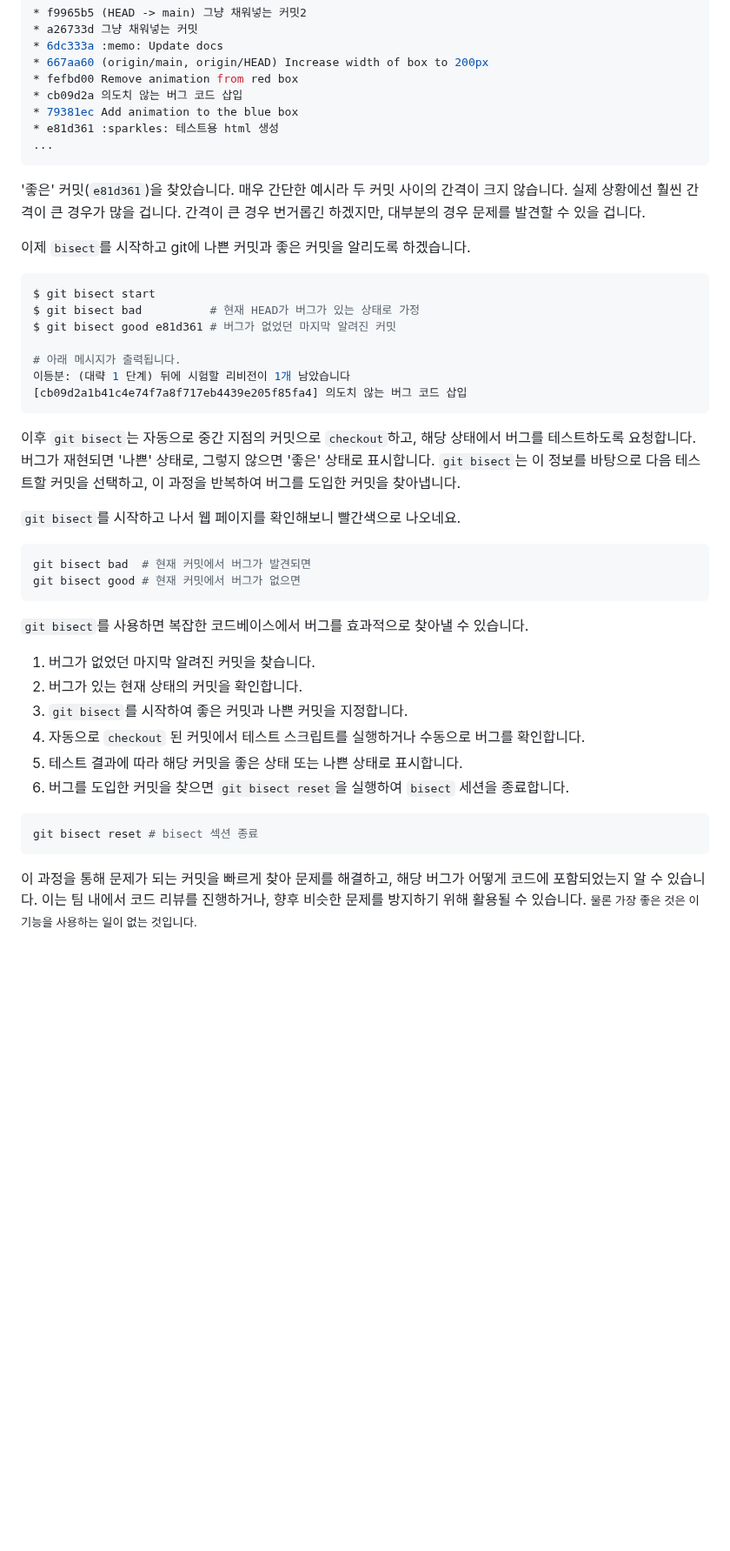
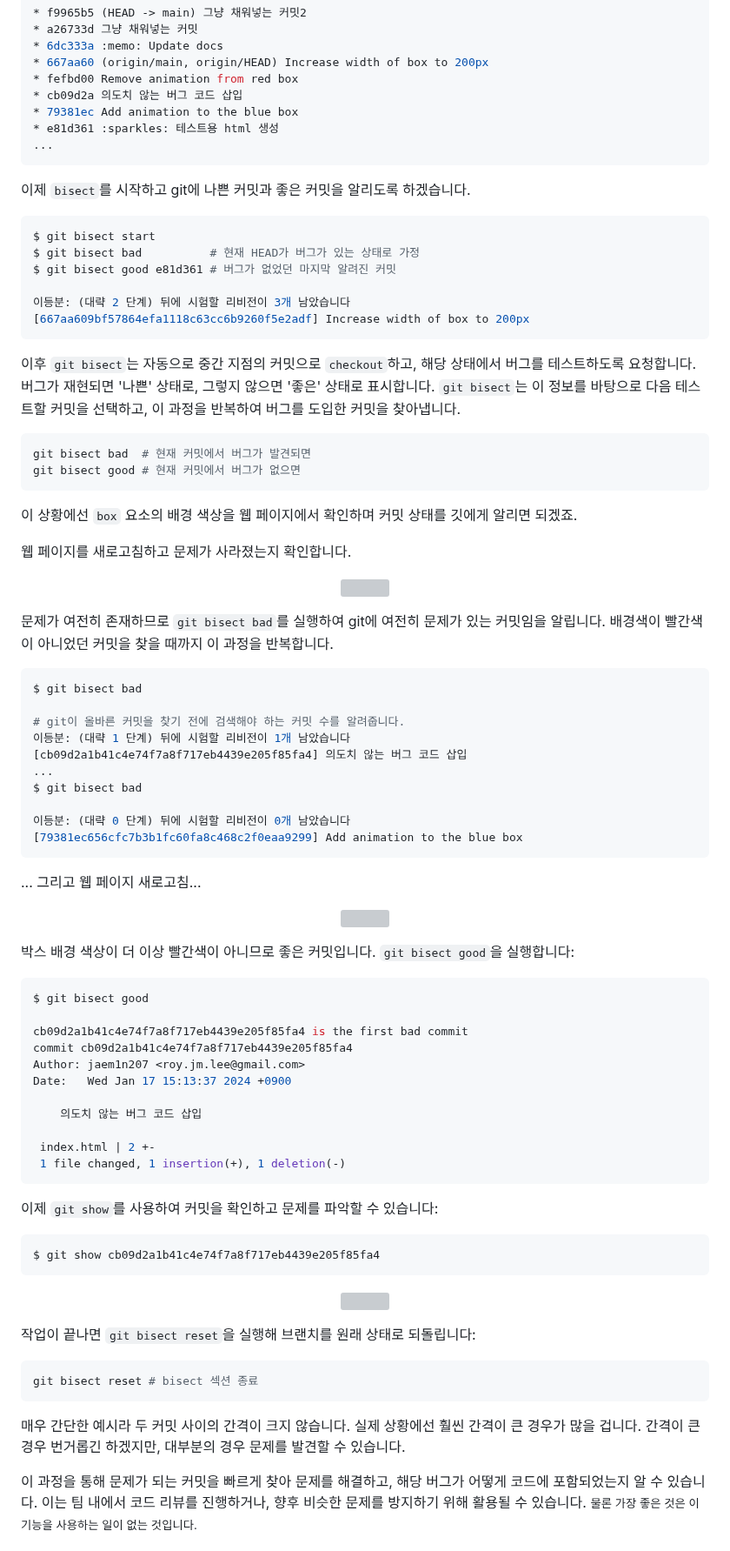
Before and after one commit to jaem1n207/advanced-git, a Markdown page: README.md, the part around one of its changes. Shown at 87% size. Drawn GitHub-style; blank space fills up the shorter version; grey boxes are pictures that could not be loaded.

Commit message:
:memo: Add Git Bisect command to README.md

````diff
--- a/README.md
+++ b/README.md
@@ -269,8 +283,6 @@ $ git log
 ...
 ```
 
-'좋은' 커밋(`e81d361`)을 찾았습니다. 매우 간단한 예시라 두 커밋 사이의 간격이 크지 않습니다. 실제 상황에선 훨씬 간격이 큰 경우가 많을 겁니다. 간격이 큰 경우 번거롭긴 하겠지만, 대부분의 경우 문제를 발견할 수 있을 겁니다.
-
 이제 `bisect`를 시작하고 git에 나쁜 커밋과 좋은 커밋을 알리도록 하겠습니다.
 
 ```bash
@@ -278,32 +290,79 @@ $ git bisect start
 $ git bisect bad          # 현재 HEAD가 버그가 있는 상태로 가정
 $ git bisect good e81d361 # 버그가 없었던 마지막 알려진 커밋
 
-# 아래 메시지가 출력됩니다.
-이등분: (대략 1 단계) 뒤에 시험할 리비전이 1개 남았습니다
-[cb09d2a1b41c4e74f7a8f717eb4439e205f85fa4] 의도치 않는 버그 코드 삽입
+이등분: (대략 2 단계) 뒤에 시험할 리비전이 3개 남았습니다
+[667aa609bf57864efa1118c63cc6b9260f5e2adf] Increase width of box to 200px
 ```
 
 이후 `git bisect`는 자동으로 중간 지점의 커밋으로 `checkout`하고, 해당 상태에서 버그를 테스트하도록 요청합니다. 버그가 재현되면 '나쁜' 상태로, 그렇지 않으면 '좋은' 상태로 표시합니다. `git bisect`는 이 정보를 바탕으로 다음 테스트할 커밋을 선택하고, 이 과정을 반복하여 버그를 도입한 커밋을 찾아냅니다.
-
-`git bisect`를 시작하고 나서 웹 페이지를 확인해보니 빨간색으로 나오네요.
 
 ```bash
 git bisect bad  # 현재 커밋에서 버그가 발견되면
 git bisect good # 현재 커밋에서 버그가 없으면
 ```
 
-`git bisect`를 사용하면 복잡한 코드베이스에서 버그를 효과적으로 찾아낼 수 있습니다.
+이 상황에선 `box` 요소의 배경 색상을 웹 페이지에서 확인하며 커밋 상태를 깃에게 알리면 되겠죠.
 
-1. 버그가 없었던 마지막 알려진 커밋을 찾습니다.
-2. 버그가 있는 현재 상태의 커밋을 확인합니다.
-3. `git bisect`를 시작하여 좋은 커밋과 나쁜 커밋을 지정합니다.
-4. 자동으로 `checkout` 된 커밋에서 테스트 스크립트를 실행하거나 수동으로 버그를 확인합니다.
-5. 테스트 결과에 따라 해당 커밋을 좋은 상태 또는 나쁜 상태로 표시합니다.
-6. 버그를 도입한 커밋을 찾으면 `git bisect reset`을 실행하여 `bisect` 세션을 종료합니다.
+웹 페이지를 새로고침하고 문제가 사라졌는지 확인합니다.
+
+<p align="center">
+  <img width='480' src="./images/bisect/bug-box.webp">
+</p>
+
+문제가 여전히 존재하므로 `git bisect bad`를 실행하여 git에 여전히 문제가 있는 커밋임을 알립니다. 배경색이 빨간색이 아니었던 커밋을 찾을 때까지 이 과정을 반복합니다.
+
+```bash
+$ git bisect bad
+
+# git이 올바른 커밋을 찾기 전에 검색해야 하는 커밋 수를 알려줍니다.
+이등분: (대략 1 단계) 뒤에 시험할 리비전이 1개 남았습니다
+[cb09d2a1b41c4e74f7a8f717eb4439e205f85fa4] 의도치 않는 버그 코드 삽입
+...
+$ git bisect bad
+
+이등분: (대략 0 단계) 뒤에 시험할 리비전이 0개 남았습니다
+[79381ec656cfc7b3b1fc60fa8c468c2f0eaa9299] Add animation to the blue box
+```
+
+... 그리고 웹 페이지 새로고침...
+
+<p align="center">
+  <img width='480' src="./images/bisect/good-box.webp">
+</p>
+
+박스 배경 색상이 더 이상 빨간색이 아니므로 좋은 커밋입니다. `git bisect good`을 실행합니다:
+
+```bash
+$ git bisect good
+
+cb09d2a1b41c4e74f7a8f717eb4439e205f85fa4 is the first bad commit
+commit cb09d2a1b41c4e74f7a8f717eb4439e205f85fa4
+Author: jaem1n207 <roy.jm.lee@gmail.com>
+Date:   Wed Jan 17 15:13:37 2024 +0900
+
+    의도치 않는 버그 코드 삽입
+
+ index.html | 2 +-
+ 1 file changed, 1 insertion(+), 1 deletion(-)
+```
+
+이제 `git show`를 사용하여 커밋을 확인하고 문제를 파악할 수 있습니다:
+
+```bash
+$ git show cb09d2a1b41c4e74f7a8f717eb4439e205f85fa4
+```
+
+<p align="center">
+  <img width='480' src="./images/bisect/bad-commit.webp">
+</p>
+
+작업이 끝나면 `git bisect reset`을 실행해 브랜치를 원래 상태로 되돌립니다:
 
 ```bash
 git bisect reset # bisect 섹션 종료
 ```
+
+매우 간단한 예시라 두 커밋 사이의 간격이 크지 않습니다. 실제 상황에선 훨씬 간격이 큰 경우가 많을 겁니다. 간격이 큰 경우 번거롭긴 하겠지만, 대부분의 경우 문제를 발견할 수 있습니다.
 
 이 과정을 통해 문제가 되는 커밋을 빠르게 찾아 문제를 해결하고, 해당 버그가 어떻게 코드에 포함되었는지 알 수 있습니다. 이는 팀 내에서 코드 리뷰를 진행하거나, 향후 비슷한 문제를 방지하기 위해 활용될 수 있습니다.
 <small>물론 가장 좋은 것은 이 기능을 사용하는 일이 없는 것입니다.</small>
````
Also changed, not shown: other parts of README.md (+15 -1 lines).
